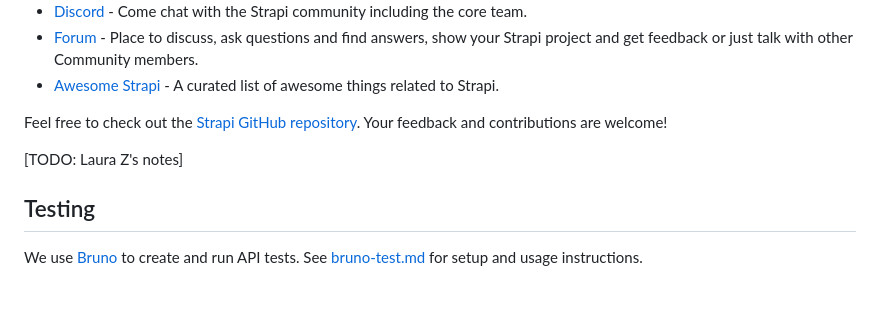
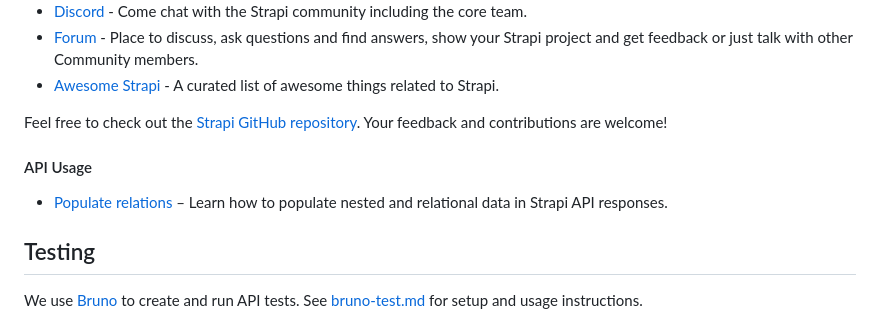
Before and after one commit to distributeaid/aggregated-public-information, a Markdown page: README.md, the part around the change. Rendered like a GitHub page; blank space fills up the shorter version.

Commit message:
add a link on how to populate nested data in api responses

```diff
--- a/README.md
+++ b/README.md
@@ -118,7 +118,8 @@ yarn format:fix
 
 Feel free to check out the [Strapi GitHub repository](https://github.com/strapi/strapi). Your feedback and contributions are welcome!
 
-[TODO: Laura Z's notes]
+#### API Usage
+- [Populate relations](https://docs.strapi.io/cms/api/rest/guides/understanding-populate) – Learn how to populate nested and relational data in Strapi API responses.
 
 ## Testing
 
```
